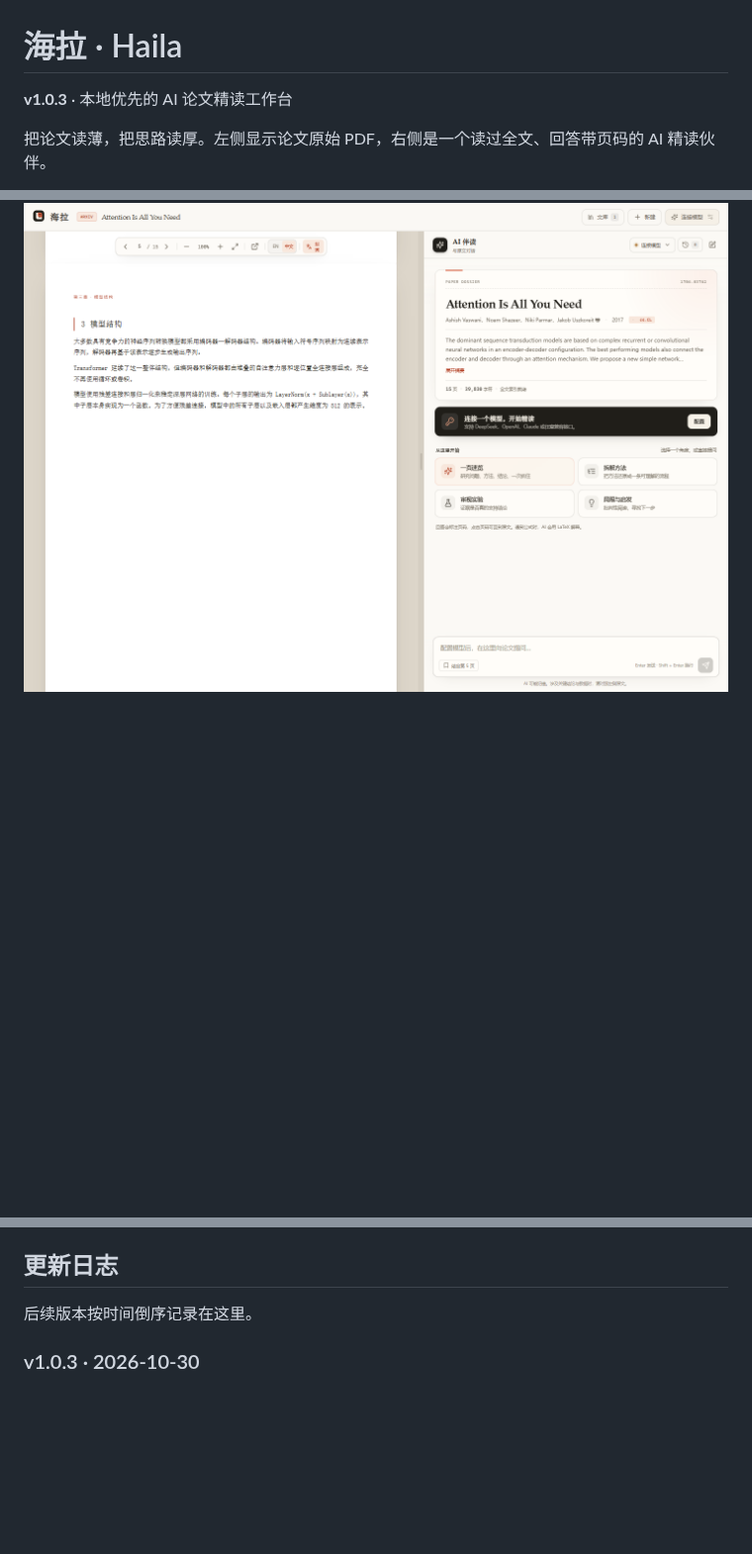
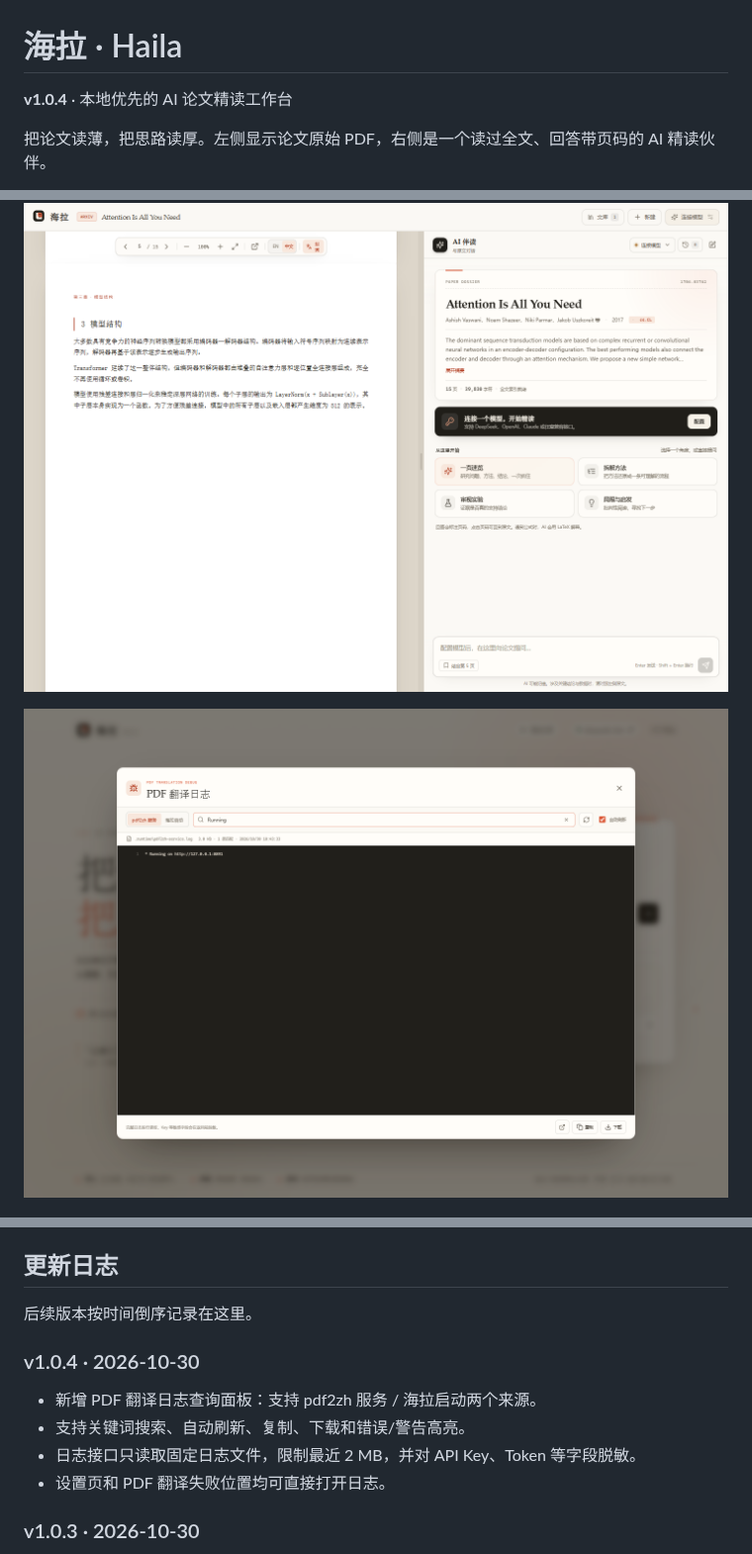
Before and after one commit to ScallopShark-ai/page-margin, a Markdown page: README.md, 3 parts joined by grey strips. Shown at 99% size. Rendered like a GitHub page; pictures changed too: docs/preview-pdf-logs.png (added); blank space fills up the shorter version.

```diff
--- a/README.md
+++ b/README.md
@@ -1,6 +1,6 @@
 # 海拉 · Haila
 
-**v1.0.3** · 本地优先的 AI 论文精读工作台
+**v1.0.4** · 本地优先的 AI 论文精读工作台
 
 把论文读薄，把思路读厚。左侧显示论文原始 PDF，右侧是一个读过全文、回答带页码的 AI 精读伙伴。
 
@@ -17,6 +17,8 @@
 ![划词翻译](docs/preview-translation.png)
 
 ![PDF 全文翻译](docs/preview-pdf-translation.png)
+
+![PDF 翻译日志](docs/preview-pdf-logs.png)
 
 ![批量导入](docs/preview-batch.png)
 
@@ -497,6 +517,13 @@ TXT 按行处理，无法识别的行会跳过。请确保 arXiv 链接 / PDF
 
 后续版本按时间倒序记录在这里。
 
+### v1.0.4 · 2026-10-30
+
+- 新增 PDF 翻译日志查询面板：支持 pdf2zh 服务 / 海拉启动两个来源。
+- 支持关键词搜索、自动刷新、复制、下载和错误/警告高亮。
+- 日志接口只读取固定日志文件，限制最近 2 MB，并对 API Key、Token 等字段脱敏。
+- 设置页和 PDF 翻译失败位置均可直接打开日志。
+
 ### v1.0.3 · 2026-10-30
 
 - 修复首次 DeepSeek 配置反复弹出的问题：只有完全没有模型 API/URL 时才显示。
```
Also changed, not shown: other parts of README.md (+18 -0 lines), 8 other files.
